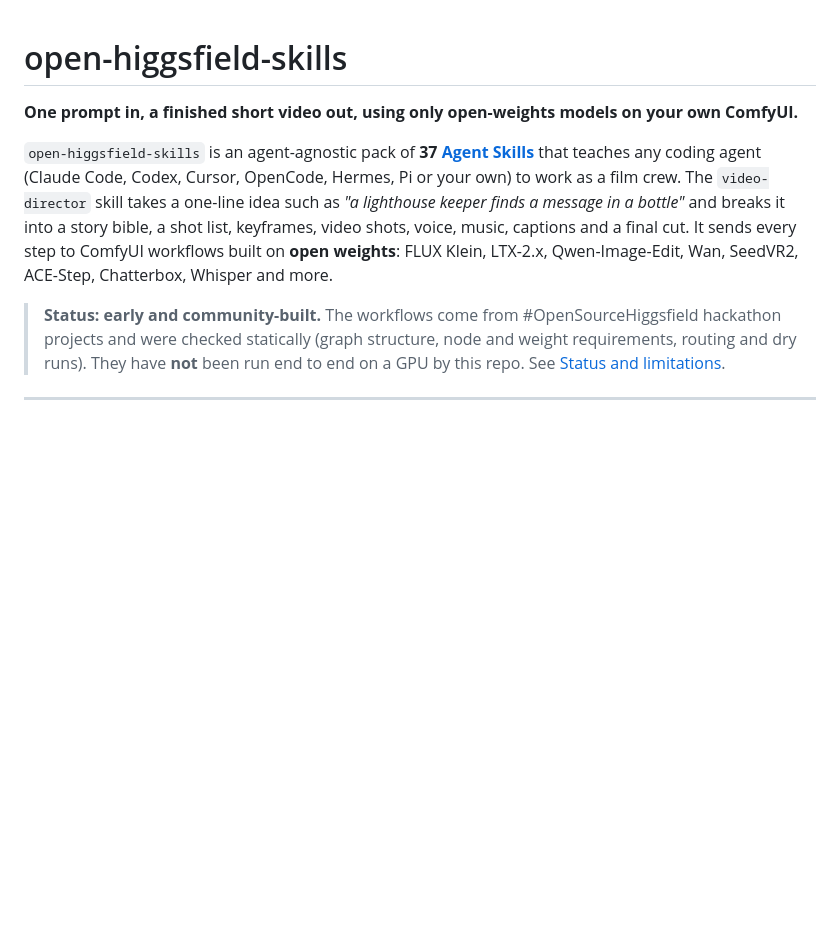
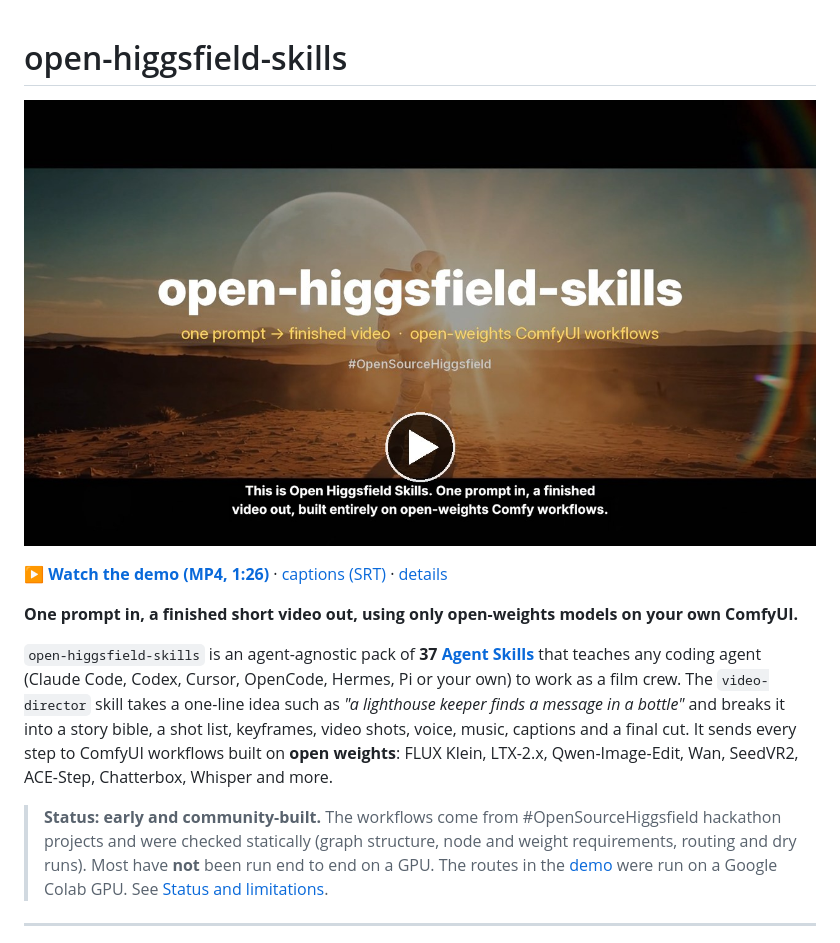
Before and after one commit to mojomast/open-higgsfield-skills, a Markdown page: README.md, the part around one of its changes. GitHub-like rendering; pictures changed too: docs/media/demo-poster.jpg (added); blank space fills up the shorter version.

```diff
--- a/README.md
+++ b/README.md
@@ -1,9 +1,13 @@
 # open-higgsfield-skills
+
+[![Watch the 86-second demo: every shot made with this pack on one Google Colab GPU](docs/media/demo-poster.jpg)](https://github.com/mojomast/open-higgsfield-skills/releases/download/v0.1.1-demo/open-higgsfield-skills-demo.mp4)
+
+▶ **[Watch the demo (MP4, 1:26)](https://github.com/mojomast/open-higgsfield-skills/releases/download/v0.1.1-demo/open-higgsfield-skills-demo.mp4)** · [captions (SRT)](docs/media/demo.srt) · [details](#demo)
 
 **One prompt in, a finished short video out, using only open-weights models on your own ComfyUI.**
 
 `open-higgsfield-skills` is an agent-agnostic pack of **37 [Agent Skills](https://agentskills.io)** that teaches any coding agent (Claude Code, Codex, Cursor, OpenCode, Hermes, Pi or your own) to work as a film crew. The `video-director` skill takes a one-line idea such as *"a lighthouse keeper finds a message in a bottle"* and breaks it into a story bible, a shot list, keyframes, video shots, voice, music, captions and a final cut. It sends every step to ComfyUI workflows built on **open weights**: FLUX Klein, LTX-2.x, Qwen-Image-Edit, Wan, SeedVR2, ACE-Step, Chatterbox, Whisper and more.
 
-> **Status: early and community-built.** The workflows come from #OpenSourceHiggsfield hackathon projects and were checked statically (graph structure, node and weight requirements, routing and dry runs). They have **not** been run end to end on a GPU by this repo. See [Status and limitations](#status-and-limitations).
+> **Status: early and community-built.** The workflows come from #OpenSourceHiggsfield hackathon projects and were checked statically (graph structure, node and weight requirements, routing and dry runs). Most have **not** been run end to end on a GPU. The routes in the [demo](#demo) were run on a Google Colab GPU. See [Status and limitations](#status-and-limitations).
 
 ---
```
Also changed, not shown: other parts of README.md (+19 -0 lines), docs/media/demo-contact-sheet.jpg (added), 1 other file.
